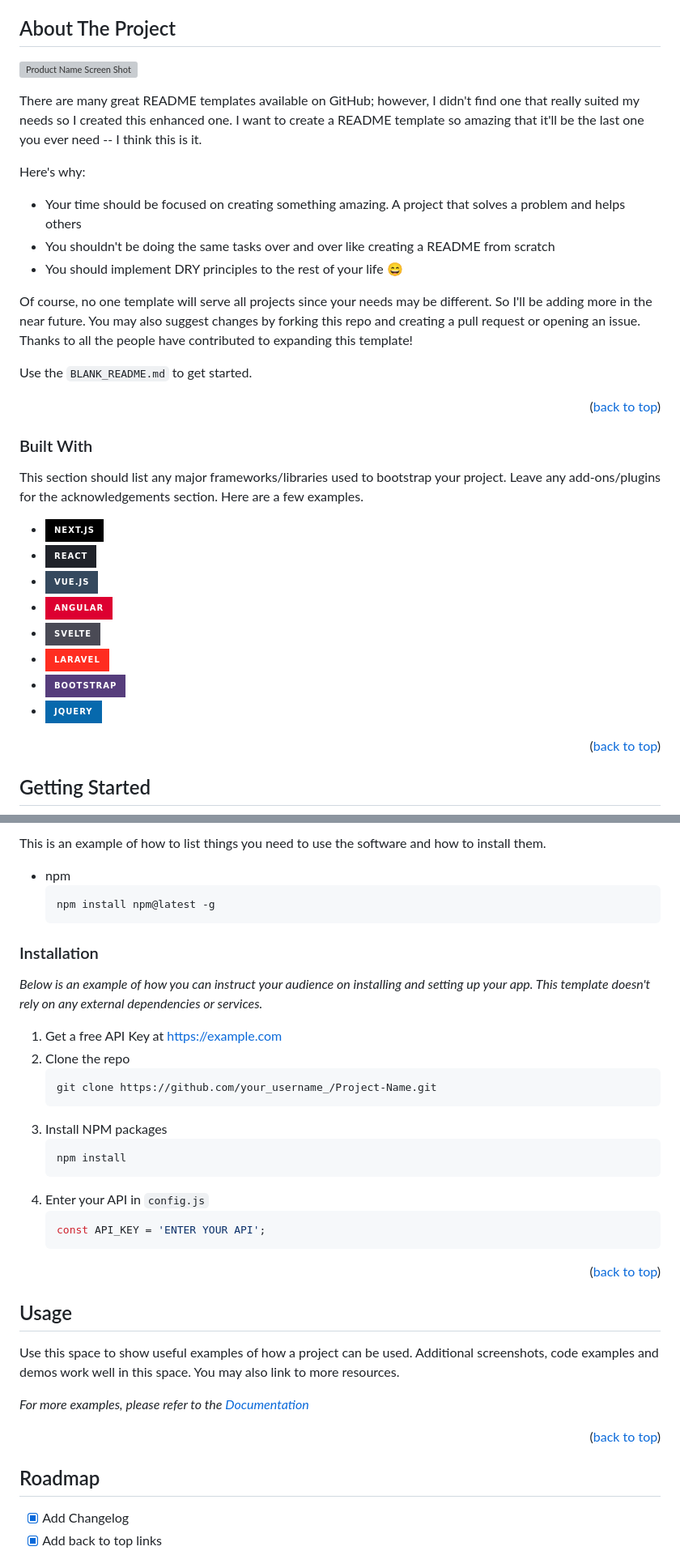
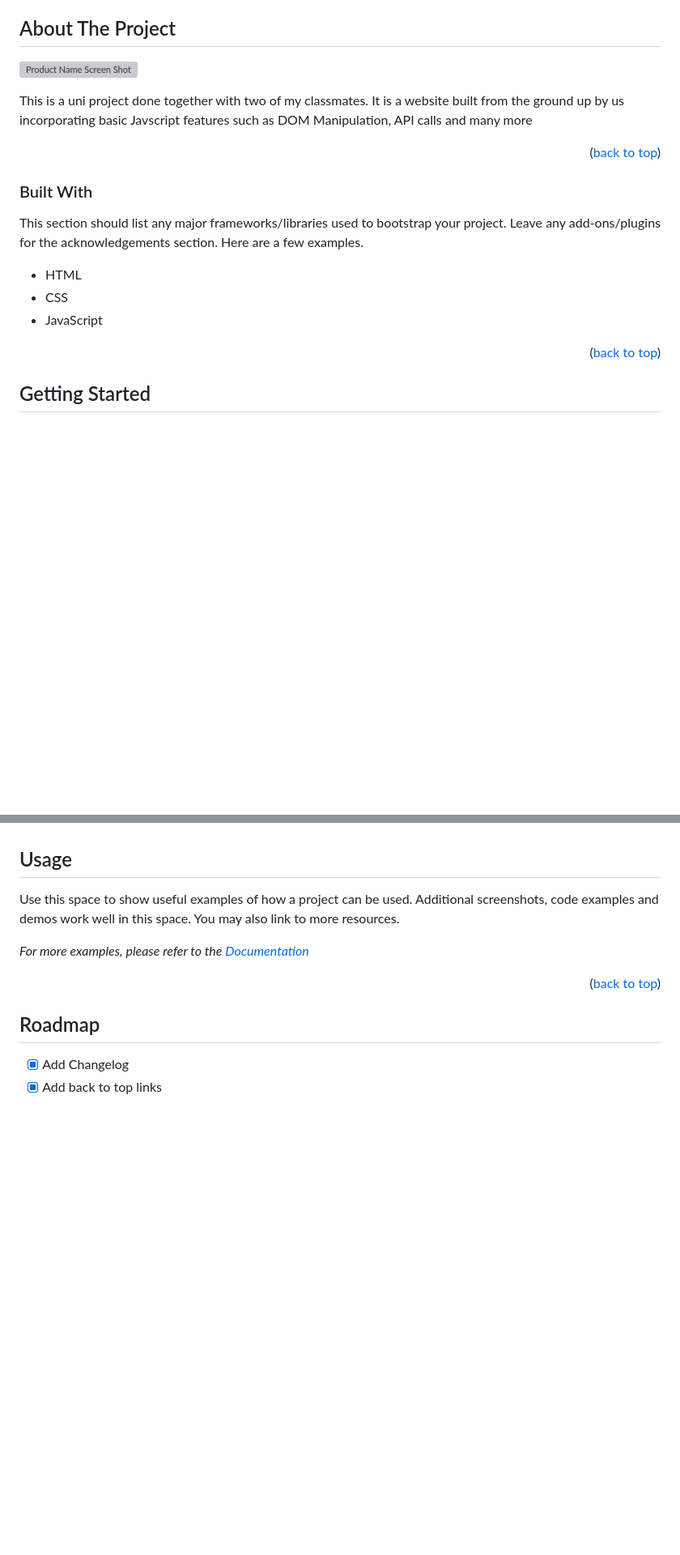
Before and after one commit to kriptcs/WhereShouldIGo, a Markdown page: README.md, 2 parts joined by grey strips. Shown at 81% size. Drawn GitHub-style; badges without logos; blank space fills up the shorter version; grey boxes are pictures that could not be loaded.

````diff
--- a/README.md
+++ b/README.md
@@ -88,31 +82,15 @@
 
-There are many great README templates available on GitHub; however, I didn't find one that really suited my needs so I created this enhanced one. I want to create a README template so amazing that it'll be the last one you ever need -- I think this is it.
-
-Here's why:
-* Your time should be focused on creating something amazing. A project that solves a problem and helps others
-* You shouldn't be doing the same tasks over and over like creating a README from scratch
-* You should implement DRY principles to the rest of your life :smile:
-
-Of course, no one template will serve all projects since your needs may be different. So I'll be adding more in the near future. You may also suggest changes by forking this repo and creating a pull request or opening an issue. Thanks to all the people have contributed to expanding this template!
-
-Use the `BLANK_README.md` to get started.
+This is a uni project done together with two of my classmates. It is a website built from the ground up by us incorporating basic Javscript features such as DOM Manipulation, API calls and many more
 
 <p align="right">(<a href="#readme-top">back to top</a>)</p>
-
-
 
 ### Built With
 
 This section should list any major frameworks/libraries used to bootstrap your project. Leave any add-ons/plugins for the acknowledgements section. Here are a few examples.
 
-* [![Next][Next.js]][Next-url]
-* [![React][React.js]][React-url]
-* [![Vue][Vue.js]][Vue-url]
-* [![Angular][Angular.io]][Angular-url]
-* [![Svelte][Svelte.dev]][Svelte-url]
-* [![Laravel][Laravel.com]][Laravel-url]
-* [![Bootstrap][Bootstrap.com]][Bootstrap-url]
-* [![JQuery][JQuery.com]][JQuery-url]
+- HTML
+- CSS
+- JavaScript
 
 <p align="right">(<a href="#readme-top">back to top</a>)</p>
 
@@ -128,33 +105,4 @@ To get a local copy up and running follow these simple example steps.
 
-This is an example of how to list things you need to use the software and how to install them.
-* npm
-  ```sh
-  npm install npm@latest -g
-  ```
-
-### Installation
-
-_Below is an example of how you can instruct your audience on installing and setting up your app. This template doesn't rely on any external dependencies or services._
-
-1. Get a free API Key at [https://example.com](https://example.com)
-2. Clone the repo
-   ```sh
-   git clone https://github.com/your_username_/Project-Name.git
-   ```
-3. Install NPM packages
-   ```sh
-   npm install
-   ```
-4. Enter your API in `config.js`
-   ```js
-   const API_KEY = 'ENTER YOUR API';
-   ```
-
-<p align="right">(<a href="#readme-top">back to top</a>)</p>
-
-
-
-<!-- USAGE EXAMPLES -->
 ## Usage
 
 Use this space to show useful examples of how a project can be used. Additional screenshots, code examples and demos work well in this space. You may also link to more resources.
````
Also changed, not shown: other parts of README.md (+25 -49 lines).
